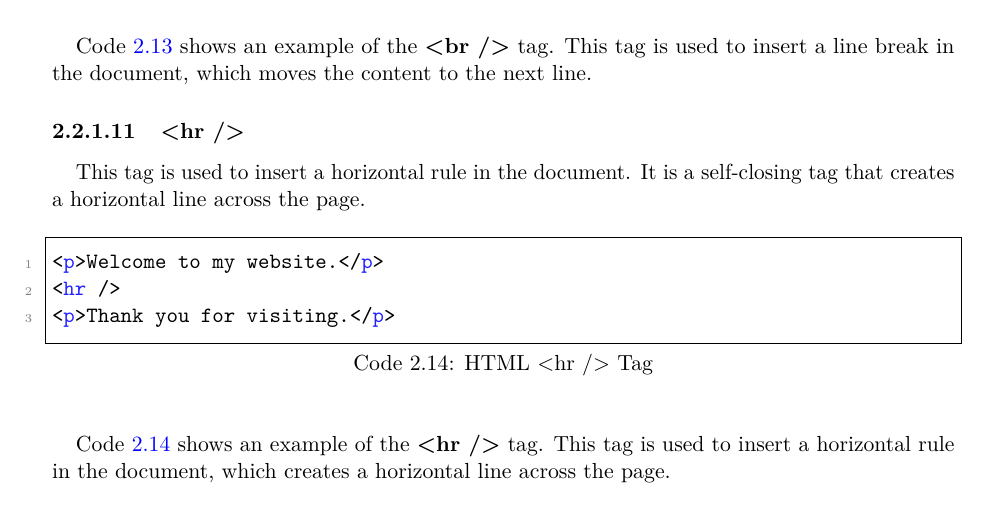
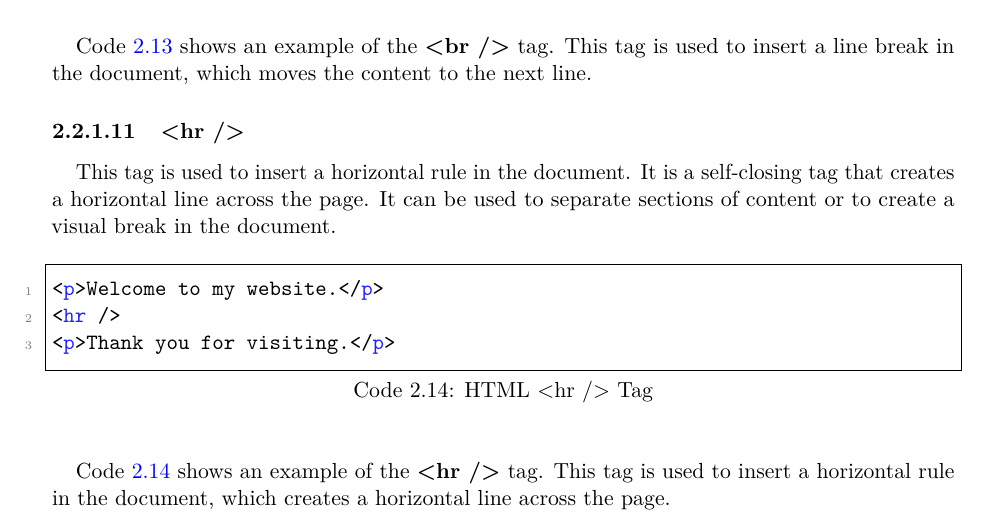
Before and after one commit to SorSU-Classroom/CS-321-Applications-Development-and-Emerging-Technologies, a LaTeX book (Module/Applications Development and Emerging Technologies.tex): part of page 20 of 34, cut so that both start at the same text. The pictures show the PDF file Module/Applications Development and Emerging Technologies.pdf that the author committed with the source.

Commit message:
feat: enhance documentation for <hr /> tag with additional usage details and examples

```diff
--- a/Module/Applications Development and Emerging Technologies.tex
+++ b/Module/Applications Development and Emerging Technologies.tex
@@ -827,7 +827,9 @@ content to the next line.
 
 This tag is used to insert a horizontal rule in the
 document. It is a self-closing tag that creates a
-horizontal line across the page.
+horizontal line across the page. It can be used
+to separate sections of content or to create a
+visual break in the document.
 
 \begin{lstlisting}[language=HTML, caption={HTML <hr /> Tag}, label={lst:hr-tag}]
 <p>Welcome to my website.</p>
```
Also changed, not shown: Module/Applications Development and Emerging Technologies.pdf, 3 other files.
